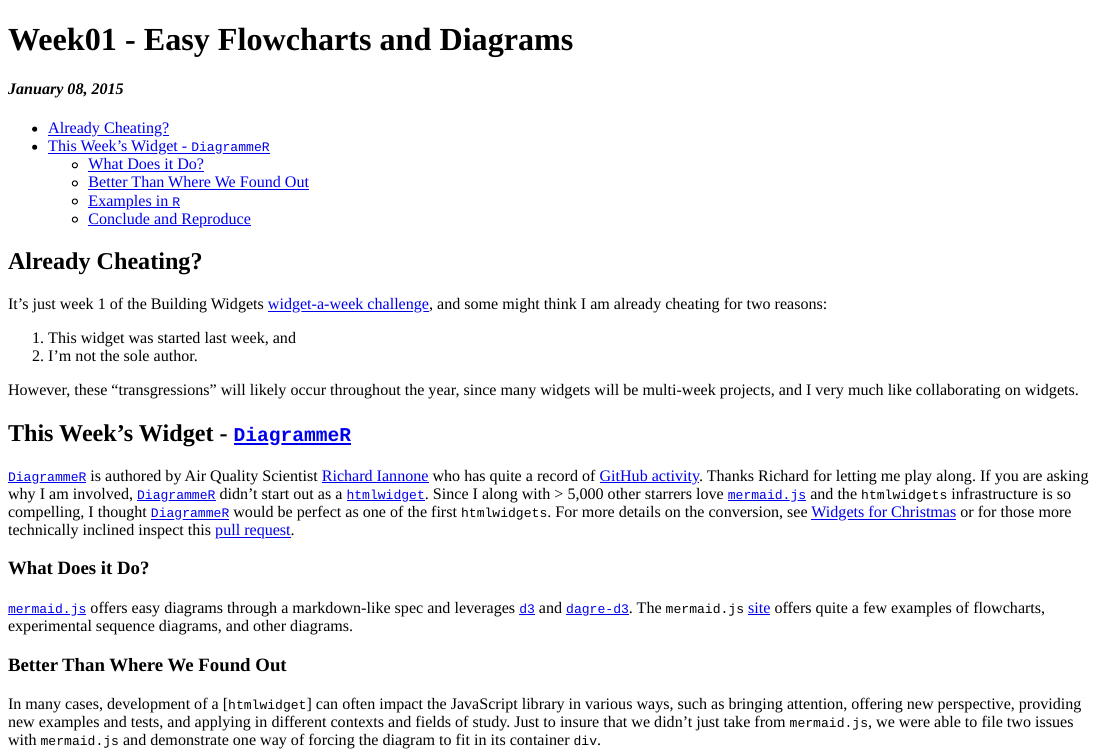
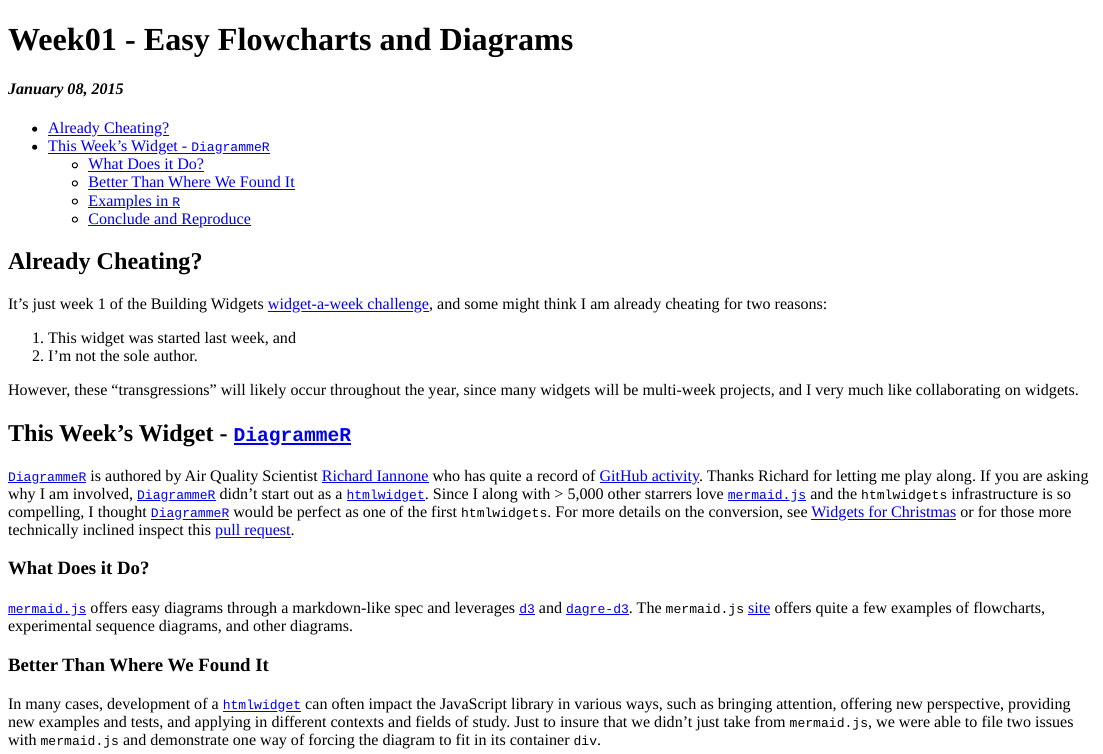
Before and after one commit to timelyportfolio/buildingwidgets, an R Markdown document (week01/index.Rmd): the page in a window 1100 px wide, from its top. The pictures show the output file week01/index.html that the author committed with the source, opened offline.

Commit message:
add mention of metricsgraphics and minor error correction

```diff
--- a/week01/index.Rmd
+++ b/week01/index.Rmd
@@ -34,8 +34,8 @@
 ### What Does it Do?
 [`mermaid.js`](https://github.com/knsv/mermaid) offers easy diagrams through a markdown-like spec and leverages [`d3`](http://d3js.org) and [`dagre-d3`](https://github.com/cpettitt/dagre-d3).  The `mermaid.js` [site](http://knsv.github.io/mermaid/flowchart.html) offers quite a few examples of flowcharts, experimental sequence diagrams, and other diagrams.
 
-### Better Than Where We Found Out
-In many cases, development of a [`htmlwidget`] can often impact the JavaScript library in various ways, such as bringing attention, offering new perspective, providing new examples and tests, and applying in different contexts and fields of study.  Just to insure that we didn't just take from `mermaid.js`, we were able to file two issues with `mermaid.js` and demonstrate one way of forcing the diagram to fit in its container `div`.
+### Better Than Where We Found It
+In many cases, development of a [`htmlwidget`](http://htmlwidgets.org) can often impact the JavaScript library in various ways, such as bringing attention, offering new perspective, providing new examples and tests, and applying in different contexts and fields of study.  Just to insure that we didn't just take from `mermaid.js`, we were able to file two issues with `mermaid.js` and demonstrate one way of forcing the diagram to fit in its container `div`.
 
 
 ### Examples in `R`
```
Also changed, not shown: week01/index.html.
